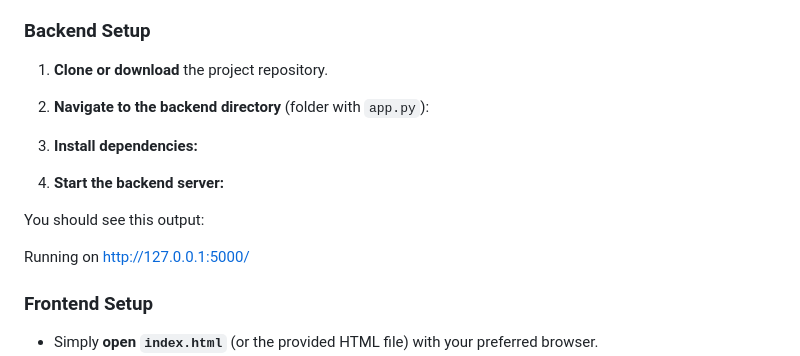
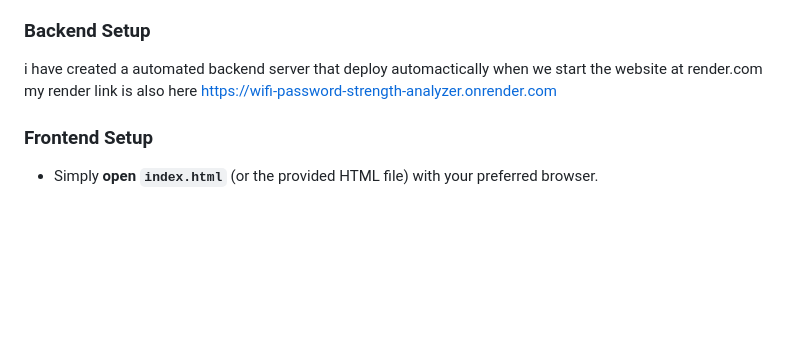
Before and after one commit to VinayakIIT/wifi-password-strength-analyzer, a Markdown page: README.md, the part around one of its changes. GitHub-like rendering; blank space fills up the shorter version.

```diff
--- a/README.md
+++ b/README.md
@@ -82,23 +81,9 @@ The password analysis is executed on a Python Flask backend to ensure consistent
 - Modern web browser (Chrome, Firefox, Edge, Safari)
 
 ### Backend Setup
-
-1. **Clone or download** the project repository.
-
-2. **Navigate to the backend directory** (folder with `app.py`):
-
-
-3. **Install dependencies:**
-
-
-4. **Start the backend server:**
-
-
-You should see this output:
-
-Running on http://127.0.0.1:5000/
-
-
+i have created a automated backend server that deploy automactically when we start the website at render.com
+my render link is also here
+https://wifi-password-strength-analyzer.onrender.com
 ### Frontend Setup
 
 - Simply **open `index.html`** (or the provided HTML file) with your preferred browser.
```
Also changed, not shown: other parts of README.md (+0 -1 lines).
